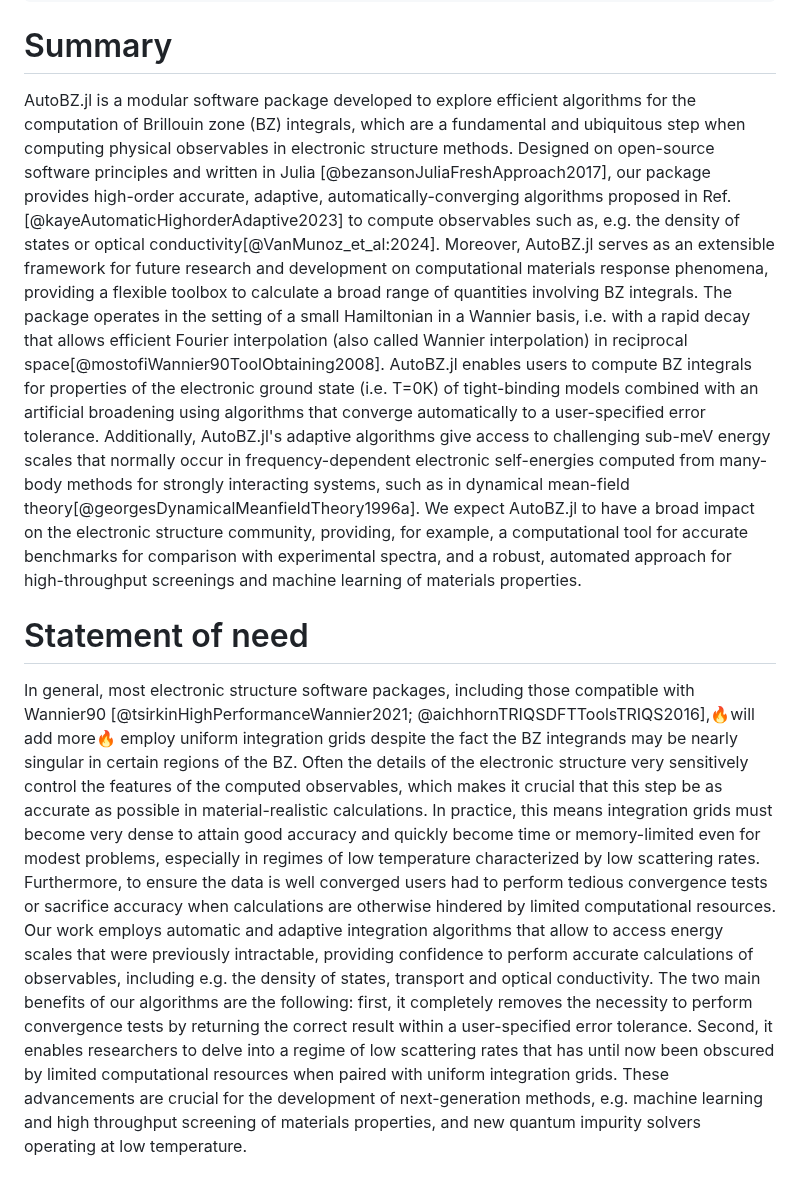
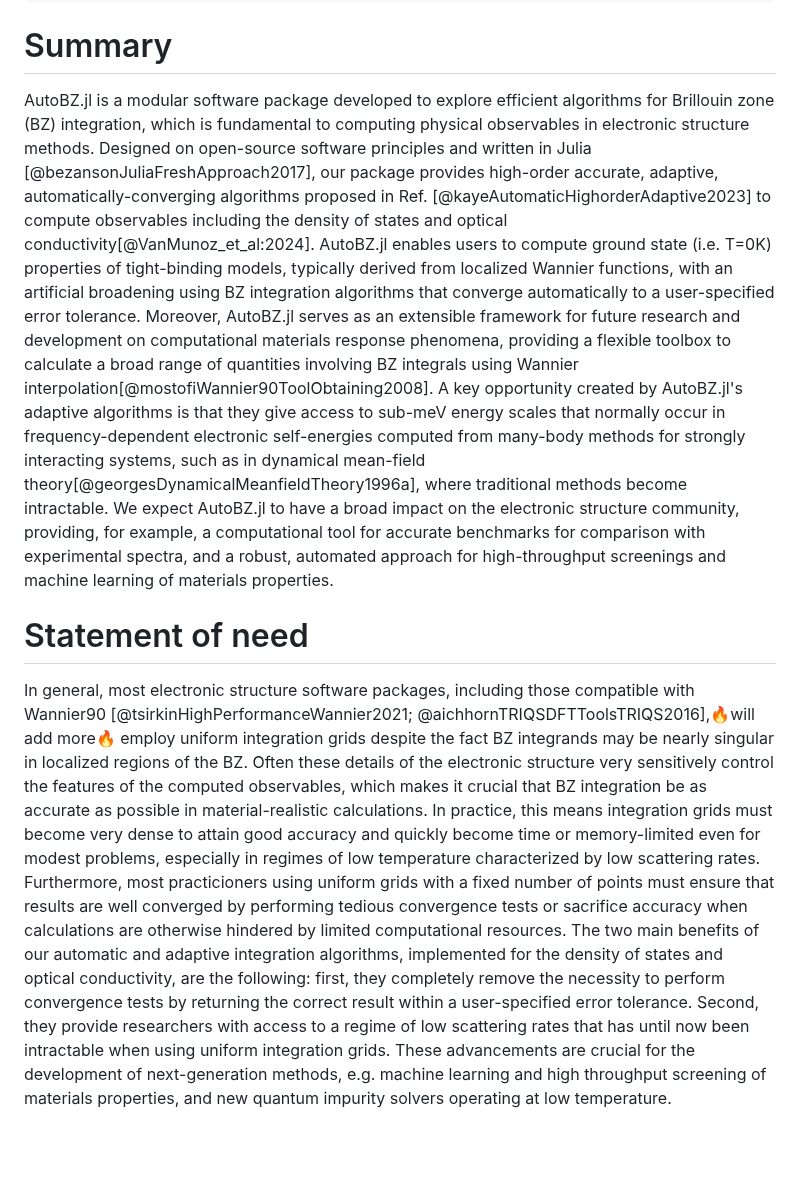
Before and after one commit to lxvm/AutoBZ.jl, a Markdown page: paper/paper.md, the part around the change. Drawn GitHub-style; blank space fills up the shorter version.

Commit message:
simplifications

```diff
--- a/paper/paper.md
+++ b/paper/paper.md
@@ -35,12 +35,11 @@ bibliography: paper.bib
 # Summary
 
 
-AutoBZ.jl is a modular software package developed to explore efficient algorithms for the computation of Brillouin zone (BZ) integrals, which are a fundamental and ubiquitous step when computing physical observables in electronic structure methods.
-Designed on open-source software principles and written in Julia [@bezansonJuliaFreshApproach2017], our package provides high-order accurate, adaptive, automatically-converging algorithms proposed in Ref. [@kayeAutomaticHighorderAdaptive2023] to compute observables such as, e.g. the density of states or optical conductivity[@VanMunoz_et_al:2024].
-Moreover, AutoBZ.jl serves as an extensible framework for future research and development on computational materials response phenomena, providing a flexible toolbox to calculate a broad range of quantities involving BZ integrals.
-The package operates in the setting of a small Hamiltonian in a Wannier basis, i.e. with a rapid decay that allows efficient Fourier interpolation (also called Wannier interpolation) in reciprocal space[@mostofiWannier90ToolObtaining2008].
-AutoBZ.jl enables users to compute BZ integrals for properties of the electronic ground state (i.e. T=0K) of tight-binding models combined with an artificial broadening using algorithms that converge automatically to a user-specified error tolerance.
-Additionally, AutoBZ.jl's adaptive algorithms give access to challenging sub-meV energy scales that normally occur in frequency-dependent electronic self-energies computed from many-body methods for strongly interacting systems, such as in dynamical mean-field theory[@georgesDynamicalMeanfieldTheory1996a].
+AutoBZ.jl is a modular software package developed to explore efficient algorithms for Brillouin zone (BZ) integration, which is fundamental to computing physical observables in electronic structure methods.
+Designed on open-source software principles and written in Julia [@bezansonJuliaFreshApproach2017], our package provides high-order accurate, adaptive, automatically-converging algorithms proposed in Ref. [@kayeAutomaticHighorderAdaptive2023] to compute observables including the density of states and optical conductivity[@VanMunoz_et_al:2024].
+AutoBZ.jl enables users to compute ground state (i.e. T=0K) properties of tight-binding models, typically derived from localized Wannier functions, with an artificial broadening using BZ integration algorithms that converge automatically to a user-specified error tolerance.
+Moreover, AutoBZ.jl serves as an extensible framework for future research and development on computational materials response phenomena, providing a flexible toolbox to calculate a broad range of quantities involving BZ integrals using Wannier interpolation[@mostofiWannier90ToolObtaining2008].
+A key opportunity created by AutoBZ.jl's adaptive algorithms is that they give access to sub-meV energy scales that normally occur in frequency-dependent electronic self-energies computed from many-body methods for strongly interacting systems, such as in dynamical mean-field theory[@georgesDynamicalMeanfieldTheory1996a], where traditional methods become intractable.
 We expect AutoBZ.jl to have a broad impact on the electronic structure community, providing, for example, a computational tool for accurate benchmarks for comparison with experimental spectra, and a robust, automated approach for high-throughput screenings and machine learning of materials properties.
 
 <!---
@@ -69,13 +68,12 @@ such as the dielectric function, the density of states, and the Hall
 conductivity.
 -->
 
-In general, most electronic structure software packages, including those compatible with Wannier90 [@tsirkinHighPerformanceWannier2021; @aichhornTRIQSDFTToolsTRIQS2016],🔥will add more🔥 employ uniform integration grids despite the fact the BZ integrands may be nearly singular in certain regions of the BZ.
-Often the details of the electronic structure very sensitively control the features of the computed observables, which makes it crucial that this step be as accurate as possible in material-realistic calculations.
+In general, most electronic structure software packages, including those compatible with Wannier90 [@tsirkinHighPerformanceWannier2021; @aichhornTRIQSDFTToolsTRIQS2016],🔥will add more🔥 employ uniform integration grids despite the fact BZ integrands may be nearly singular in localized regions of the BZ.
+Often these details of the electronic structure very sensitively control the features of the computed observables, which makes it crucial that BZ integration be as accurate as possible in material-realistic calculations.
 In practice, this means integration grids must become very dense to attain good accuracy and quickly become time or memory-limited even for modest problems, especially in regimes of low temperature characterized by low scattering rates.
-Furthermore, to ensure the data is well converged users had to perform tedious convergence tests or sacrifice accuracy when calculations are otherwise hindered by limited computational resources.
-Our work employs automatic and adaptive integration algorithms that allow to access energy scales that were previously intractable, providing confidence to perform accurate calculations of observables, including e.g. the density of states, transport and optical conductivity.
-The two main benefits of our algorithms are the following: first, it completely removes the necessity to perform convergence tests by returning the correct result within a user-specified error tolerance.
-Second, it enables researchers to delve into a regime of low scattering rates that has until now been obscured by limited computational resources when paired with uniform integration grids.
+Furthermore, most practicioners using uniform grids with a fixed number of points must ensure that results are well converged by performing tedious convergence tests or sacrifice accuracy when calculations are otherwise hindered by limited computational resources.
+The two main benefits of our automatic and adaptive integration algorithms, implemented for the density of states and optical conductivity, are the following: first, they completely remove the necessity to perform convergence tests by returning the correct result within a user-specified error tolerance.
+Second, they provide researchers with access to a regime of low scattering rates that has until now been intractable when using uniform integration grids.
 These advancements are crucial for the development of next-generation methods, e.g. machine learning and high throughput screening of materials properties, and new quantum impurity solvers operating at low temperature.
 
 # Design principles
```
